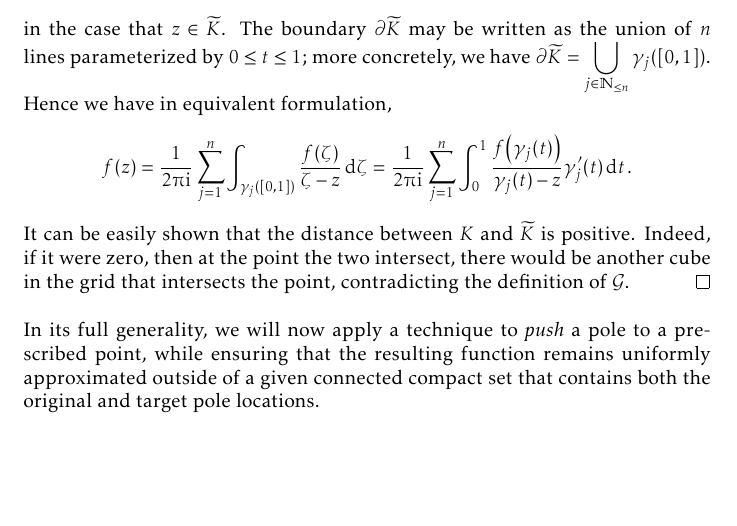
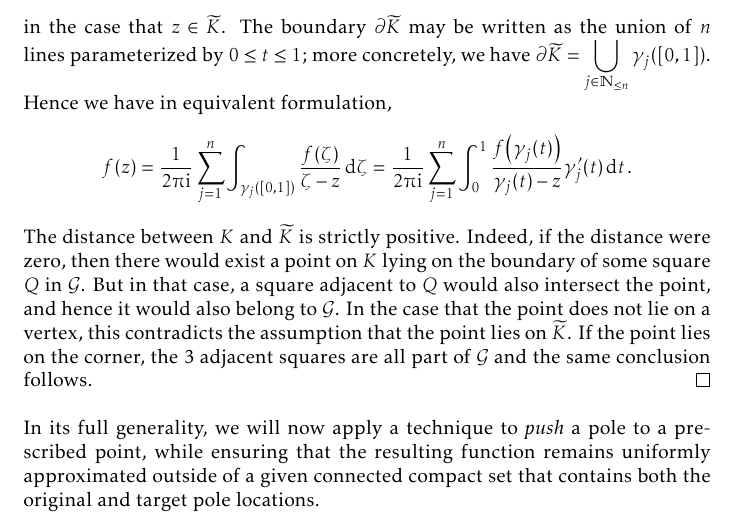
Before and after one commit to slipperking/complex-analysis-latex, a LaTeX document (main.tex): part of page 140 of 177, cut so that both start at the same text, the shorter picture padded with empty space. Compiled offline with pdfLaTeX.

Commit message:
overleaf_to_git (Wed Sep  3 17:06:46 2025 -0700): update main.tex from r20999 to r21001

```diff
--- a/main.tex
+++ b/main.tex
@@ -3284,7 +3284,7 @@ The proof can be well-organized through the use of the results that we will now
         \caption{The elements of \(\mathcal{G}\), relative to \(K\) and its neighborhood, \(U\).}\label{fig:rungesimplepolesandremovablesingularityatinfinity_grid}
     \end{figure}Choose \(m\in\mathbb{N}\) to satisfy \(2^{1-m}<\sigma\) and consider the grid generated by compact squares in the form of \[\cbraces{x+\ii y}{\frac{j}{2^m}\leq x\leq\frac{j+1}{2^m},\frac{k}{2^m}\leq y\leq \frac{k+1}{2^m}}\] (where \(j\) and \(k\) are integers) and let \(\mathcal{G}\) be the collection of all such squares in this grid that intersect \(K\), and it follows that \(\widetilde{K}=\bigcup_{Q\in\mathcal{G}} Q\subset U\) (refer to \autoref{fig:rungesimplepolesandremovablesingularityatinfinity_grid}).
 
-    As a consequence of Cauchy--Goursat (\autoref{thm:cauchygoursatformula}), we have \[\frac{1}{2\piup\ii}\oint_{\partial \widetilde{K}}\frac{f(\zeta)\ddzeta}{\zeta-z}=f(z)\] in the case that \(z\in \widetilde{K}\). The boundary \(\partial \widetilde{K}\) may be written as the union of \(n\) lines parameterized by \(0\leq t\leq 1\); more concretely, we have \(\partial \widetilde{K}=\bigcup_{j\in\mathbb{N}_{\leq n}} \gamma_j([0,1])\). Hence we have in equivalent formulation, \[f(z)=\frac{1}{2\piup\ii}\sum_{j=1}^n\int_{\gamma_j([0,1])}\frac{f(\zeta)}{\zeta-z}\ddzeta=\frac{1}{2\piup\ii}\sum_{j=1}^n\int_0^1 \frac{f\qty(\gamma_j(t))}{\gamma_j(t)-z}\gamma'_j(t)\ddt.\] It can be easily shown that the distance between \(K\) and \(\widetilde{K}\) is positive. Indeed, if it were zero, then at the point the two intersect, there would be another cube in the grid that intersects the point, contradicting the definition of \(\mathcal{G}\).
+    As a consequence of Cauchy--Goursat (\autoref{thm:cauchygoursatformula}), we have \[\frac{1}{2\piup\ii}\oint_{\partial \widetilde{K}}\frac{f(\zeta)\ddzeta}{\zeta-z}=f(z)\] in the case that \(z\in \widetilde{K}\). The boundary \(\partial \widetilde{K}\) may be written as the union of \(n\) lines parameterized by \(0\leq t\leq 1\); more concretely, we have \(\partial \widetilde{K}=\bigcup_{j\in\mathbb{N}_{\leq n}} \gamma_j([0,1])\). Hence we have in equivalent formulation, \[f(z)=\frac{1}{2\piup\ii}\sum_{j=1}^n\int_{\gamma_j([0,1])}\frac{f(\zeta)}{\zeta-z}\ddzeta=\frac{1}{2\piup\ii}\sum_{j=1}^n\int_0^1 \frac{f\qty(\gamma_j(t))}{\gamma_j(t)-z}\gamma'_j(t)\ddt.\] The distance between \(K\) and \(\widetilde{K}\) is strictly positive. Indeed, if the distance were zero, then there would exist a point on \(K\) lying on the boundary of some square \(Q\) in \(\mathcal{G}\). But in that case, a square adjacent to \(Q\) would also intersect the point, and hence it would also belong to \(\mathcal{G}\). In the case that the point does not lie on a vertex, this contradicts the assumption that the point lies on \(\widetilde{K}\). If the point lies on the corner, the 3 adjacent squares are all part of \(\mathcal{G}\) and the same conclusion follows.
 \end{proof}
 In its full generality, we will now apply a technique to \textit{push} a pole to a prescribed point, while ensuring that the resulting function remains uniformly approximated outside of a given connected compact set that contains both the original and target pole locations.
 \begin{lemma}[Pole-Pushing Lemma]\label{lemma:polepushing}
```
